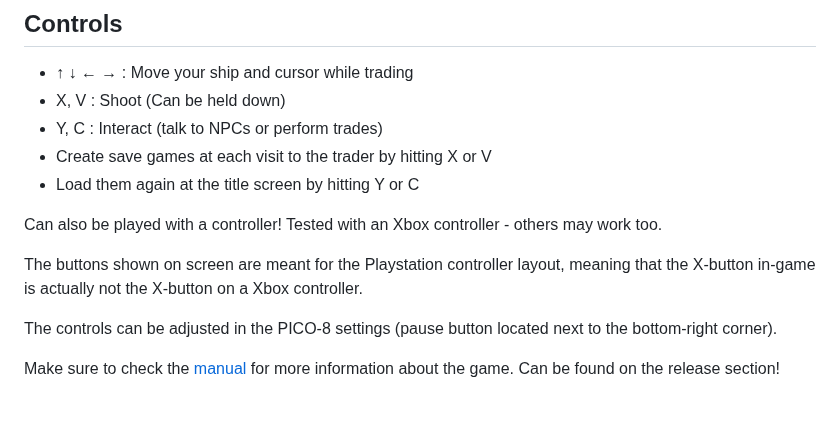
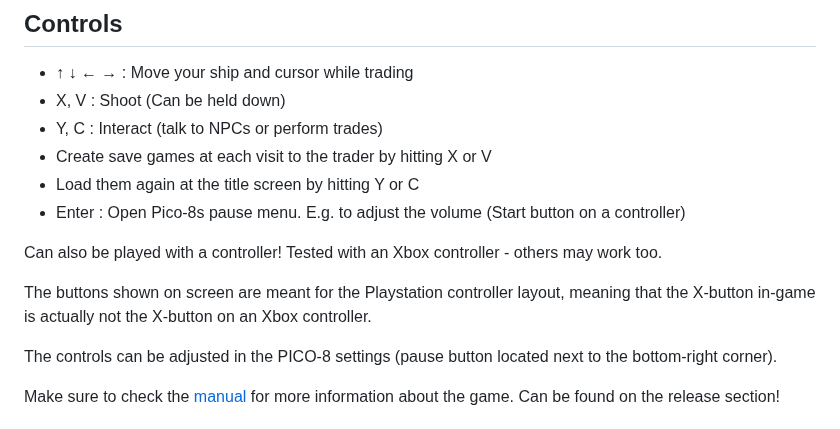
Before and after one commit to Scatenix/Void-Merchants, a Markdown page: README.md, the part around the change. Rendered like a GitHub page.

```diff
--- a/README.md
+++ b/README.md
@@ -26,11 +26,12 @@ Play the web version now! [Void Merchants](https://scatenix.github.io/Void-Merch
 - Y, C : Interact (talk to NPCs or perform trades)
 - Create save games at each visit to the trader by hitting X or V
 - Load them again at the title screen by hitting Y or C
+- Enter : Open Pico-8s pause menu. E.g. to adjust the volume (Start button on a controller)
 
 Can also be played with a controller! Tested with an Xbox controller - others may work too.
 
 The buttons shown on screen are meant for the Playstation controller layout,
-meaning that the X-button in-game is actually not the X-button on a Xbox controller.
+meaning that the X-button in-game is actually not the X-button on an Xbox controller.
 
 The controls can be adjusted in the PICO-8 settings (pause button located next to the bottom-right corner).
 
```
